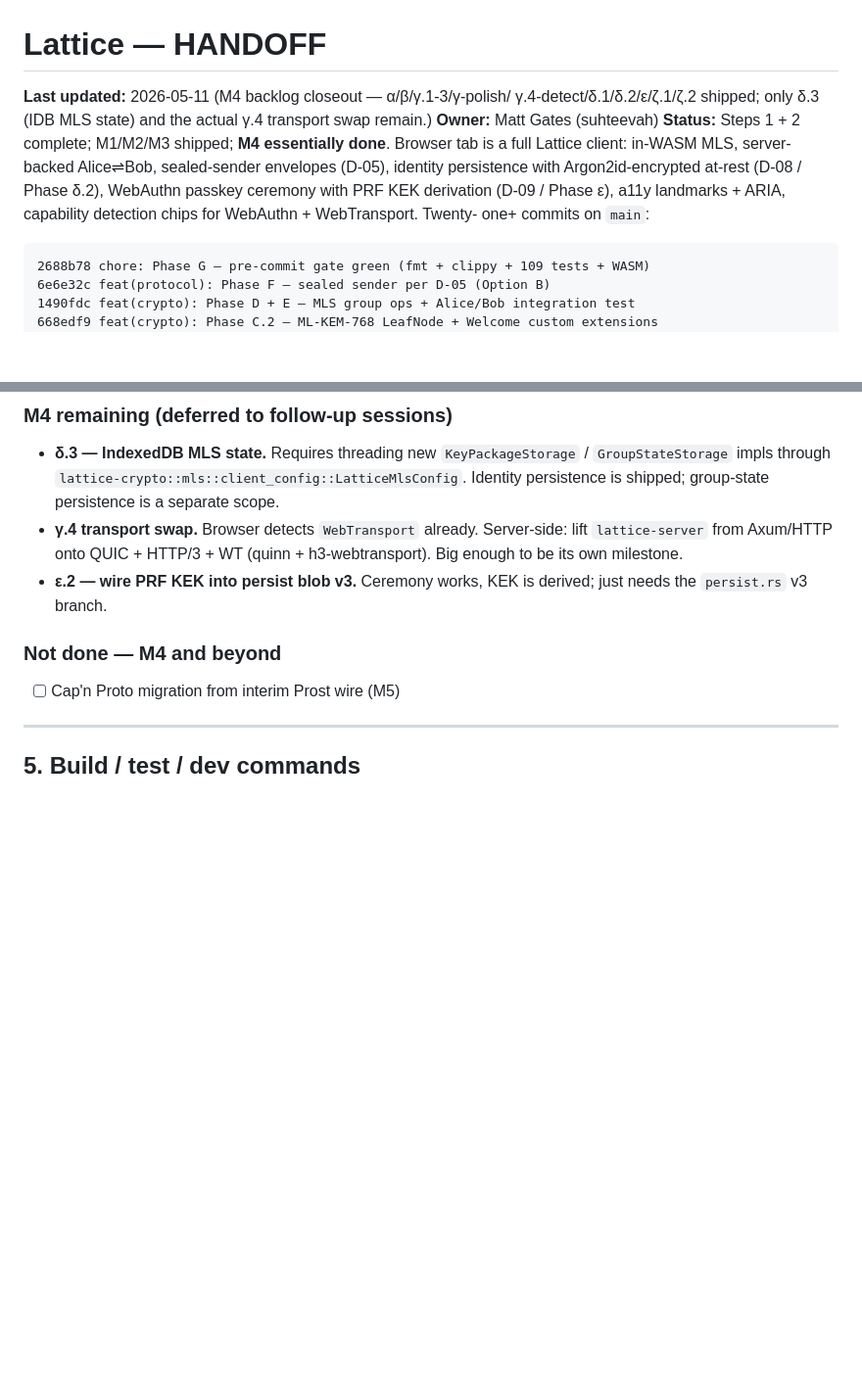
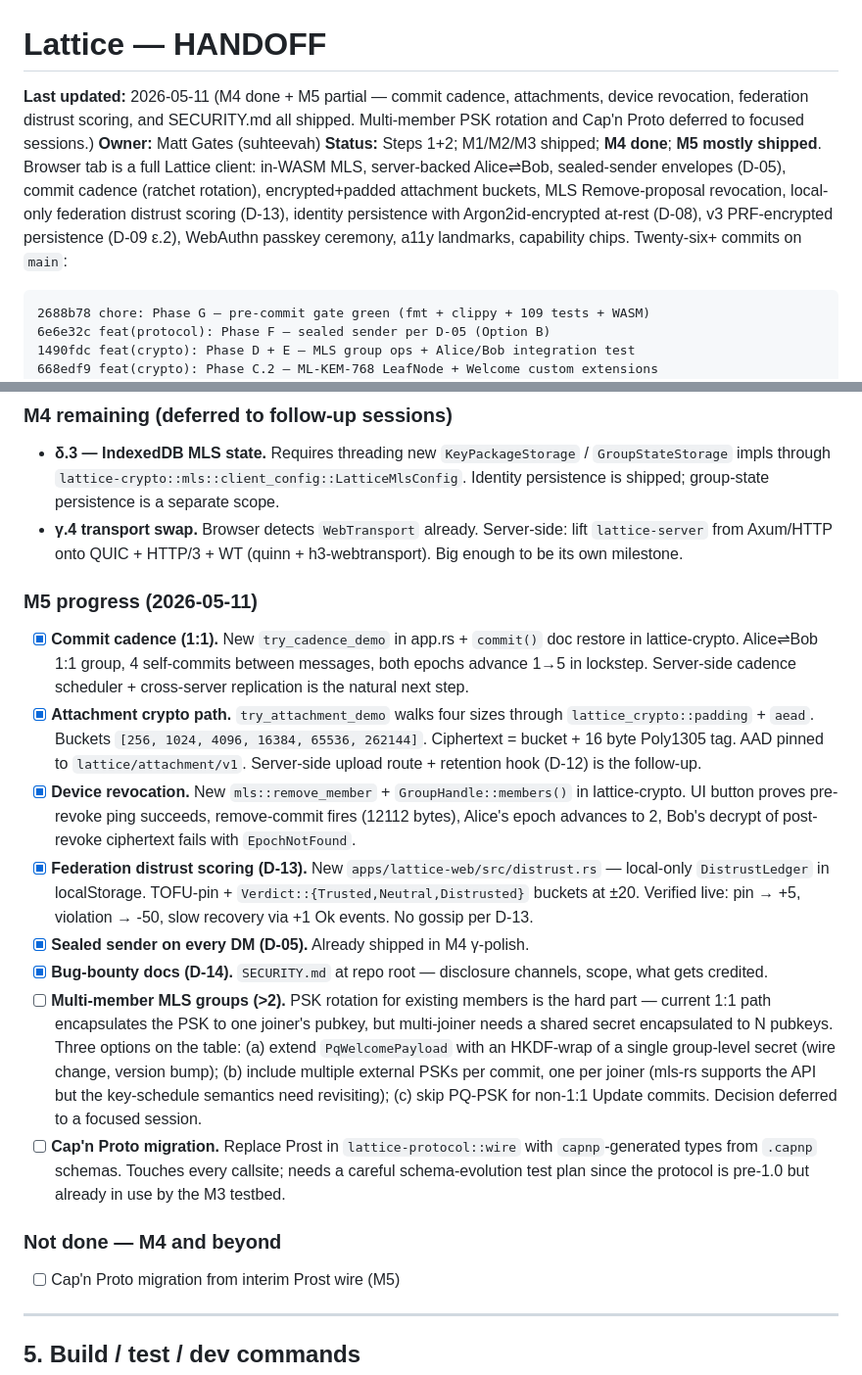
Before and after one commit to suhteevah/lattice, a Markdown page: docs/HANDOFF.md, 2 parts joined by grey strips. Shown at 98% size. Drawn GitHub-style; blank space fills up the shorter version.

Commit message:
docs(handoff): M5 progress — cadence/attachments/revocation/distrust/SECURITY shipped

````diff
--- a/docs/HANDOFF.md
+++ b/docs/HANDOFF.md
@@ -1,16 +1,19 @@
 # Lattice — HANDOFF
 
-**Last updated:** 2026-05-11 (M4 backlog closeout — α/β/γ.1-3/γ-polish/
-γ.4-detect/δ.1/δ.2/ε/ζ.1/ζ.2 shipped; only δ.3 (IDB MLS state) and
-the actual γ.4 transport swap remain.)
+**Last updated:** 2026-05-11 (M4 done + M5 partial — commit cadence,
+attachments, device revocation, federation distrust scoring, and
+SECURITY.md all shipped. Multi-member PSK rotation and Cap'n Proto
+deferred to focused sessions.)
 **Owner:** Matt Gates (suhteevah)
-**Status:** Steps 1 + 2 complete; M1/M2/M3 shipped; **M4 essentially
-done**. Browser tab is a full Lattice client: in-WASM MLS, server-
-backed Alice⇌Bob, sealed-sender envelopes (D-05), identity persistence
-with Argon2id-encrypted at-rest (D-08 / Phase δ.2), WebAuthn passkey
-ceremony with PRF KEK derivation (D-09 / Phase ε), a11y landmarks +
-ARIA, capability detection chips for WebAuthn + WebTransport. Twenty-
-one+ commits on `main`:
+**Status:** Steps 1+2; M1/M2/M3 shipped; **M4 done**; **M5 mostly
+shipped**. Browser tab is a full Lattice client: in-WASM MLS,
+server-backed Alice⇌Bob, sealed-sender envelopes (D-05), commit
+cadence (ratchet rotation), encrypted+padded attachment buckets,
+MLS Remove-proposal revocation, local-only federation distrust
+scoring (D-13), identity persistence with Argon2id-encrypted at-rest
+(D-08), v3 PRF-encrypted persistence (D-09 ε.2), WebAuthn passkey
+ceremony, a11y landmarks, capability chips. Twenty-six+ commits on
+`main`:
 
 ```
 2688b78 chore: Phase G — pre-commit gate green (fmt + clippy + 109 tests + WASM)
@@ -609,8 +612,49 @@ Module additions:
   Server-side: lift `lattice-server` from Axum/HTTP onto QUIC +
   HTTP/3 + WT (quinn + h3-webtransport). Big enough to be its own
   milestone.
-- **ε.2 — wire PRF KEK into persist blob v3.** Ceremony works,
-  KEK is derived; just needs the `persist.rs` v3 branch.
+
+### M5 progress (2026-05-11)
+
+- [x] **Commit cadence (1:1).** New `try_cadence_demo` in app.rs +
+      `commit()` doc restore in lattice-crypto. Alice⇌Bob 1:1 group,
+      4 self-commits between messages, both epochs advance 1→5 in
+      lockstep. Server-side cadence scheduler + cross-server
+      replication is the natural next step.
+- [x] **Attachment crypto path.** `try_attachment_demo` walks four
+      sizes through `lattice_crypto::padding` + `aead`. Buckets
+      `[256, 1024, 4096, 16384, 65536, 262144]`. Ciphertext =
+      bucket + 16 byte Poly1305 tag. AAD pinned to
+      `lattice/attachment/v1`. Server-side upload route + retention
+      hook (D-12) is the follow-up.
+- [x] **Device revocation.** New `mls::remove_member` +
+      `GroupHandle::members()` in lattice-crypto. UI button proves
+      pre-revoke ping succeeds, remove-commit fires (12112 bytes),
+      Alice's epoch advances to 2, Bob's decrypt of post-revoke
+      ciphertext fails with `EpochNotFound`.
+- [x] **Federation distrust scoring (D-13).** New
+      `apps/lattice-web/src/distrust.rs` — local-only `DistrustLedger`
+      in localStorage. TOFU-pin + `Verdict::{Trusted,Neutral,Distrusted}`
+      buckets at ±20. Verified live: pin → +5, violation → -50,
+      slow recovery via +1 Ok events. No gossip per D-13.
+- [x] **Sealed sender on every DM (D-05).** Already shipped in
+      M4 γ-polish.
+- [x] **Bug-bounty docs (D-14).** `SECURITY.md` at repo root —
+      disclosure channels, scope, what gets credited.
+- [ ] **Multi-member MLS groups (>2).** PSK rotation for existing
+      members is the hard part — current 1:1 path encapsulates the
+      PSK to one joiner's pubkey, but multi-joiner needs a shared
+      secret encapsulated to N pubkeys. Three options on the table:
+      (a) extend `PqWelcomePayload` with an HKDF-wrap of a single
+      group-level secret (wire change, version bump); (b) include
+      multiple external PSKs per commit, one per joiner (mls-rs
+      supports the API but the key-schedule semantics need
+      revisiting); (c) skip PQ-PSK for non-1:1 Update commits.
+      Decision deferred to a focused session.
+- [ ] **Cap'n Proto migration.** Replace Prost in
+      `lattice-protocol::wire` with `capnp`-generated types from
+      `.capnp` schemas. Touches every callsite; needs a careful
+      schema-evolution test plan since the protocol is pre-1.0 but
+      already in use by the M3 testbed.
 
 ### Not done — M4 and beyond
 - [ ] Cap'n Proto migration from interim Prost wire (M5)
````
